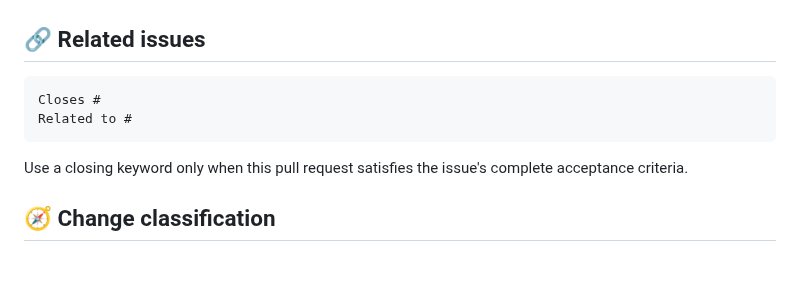
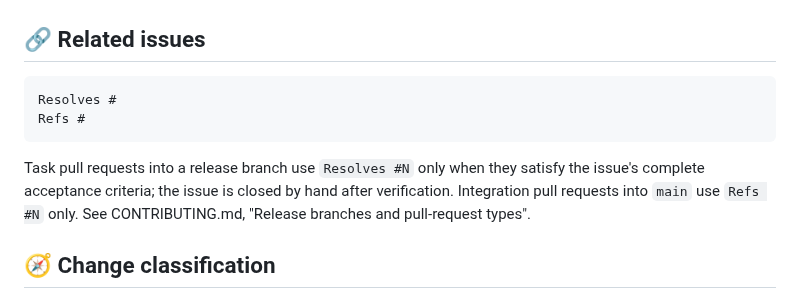
Before and after one commit to danielep71/VBA-DATETIMEPICKER, a Markdown page: .github/PULL_REQUEST_TEMPLATE.md, the part around the change. Drawn GitHub-style; blank space fills up the shorter version.

Commit message:
docs: align the pull-request template's issue links with the flow
The template suggested "Closes #", which on an integration pull request
into main would close issues whose verification is still pending. It
now offers "Resolves #" for task pull requests and "Refs #" for
integration pull requests, and points to the release-branch section of
CONTRIBUTING.

Validated: tools/check.py passes all 10 gates.

Refs #154

````diff
--- a/.github/PULL_REQUEST_TEMPLATE.md
+++ b/.github/PULL_REQUEST_TEMPLATE.md
@@ -32,11 +32,11 @@
 ## 🔗 Related issues
 
 ```text
-Closes #
-Related to #
+Resolves #
+Refs #
 ```
 
-Use a closing keyword only when this pull request satisfies the issue's complete acceptance criteria.
+Task pull requests into a release branch use `Resolves #N` only when they satisfy the issue's complete acceptance criteria; the issue is closed by hand after verification. Integration pull requests into `main` use `Refs #N` only. See CONTRIBUTING.md, "Release branches and pull-request types".
 
 ## 🧭 Change classification
 
````
